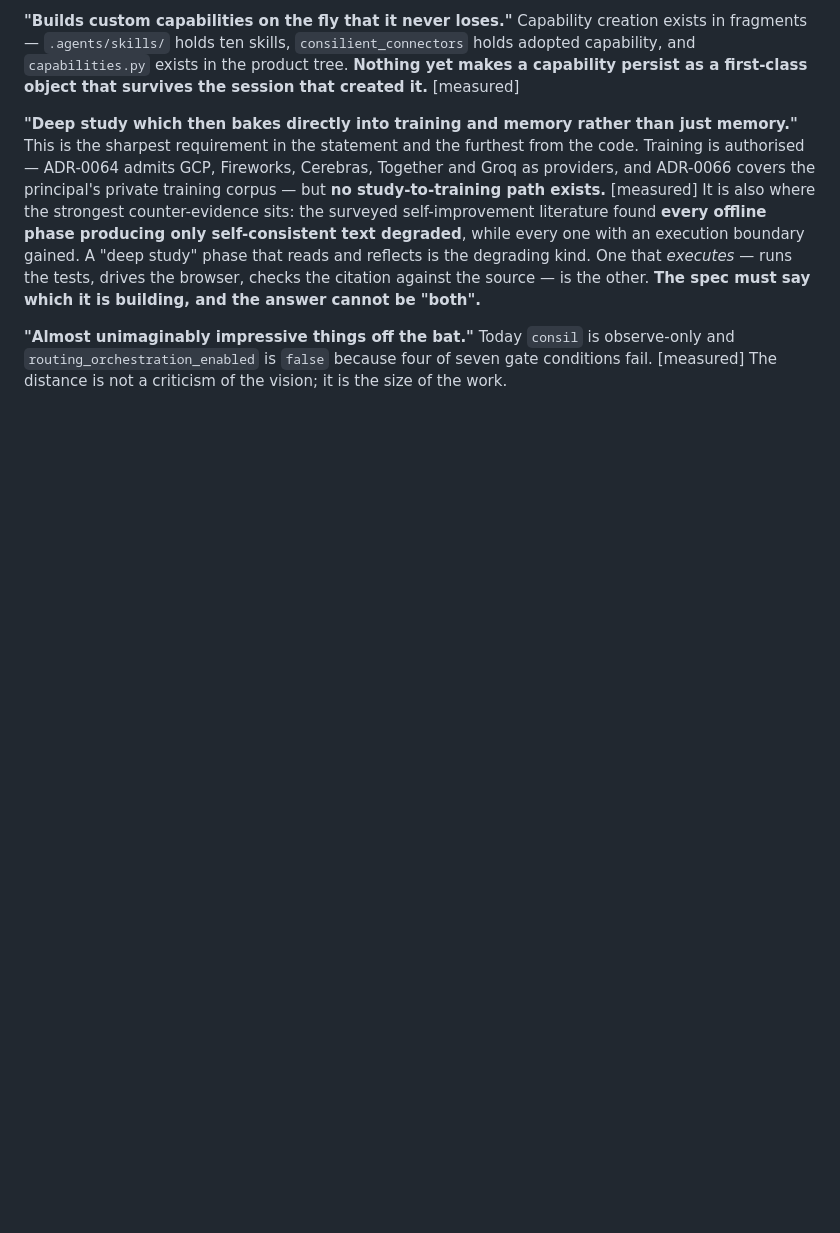
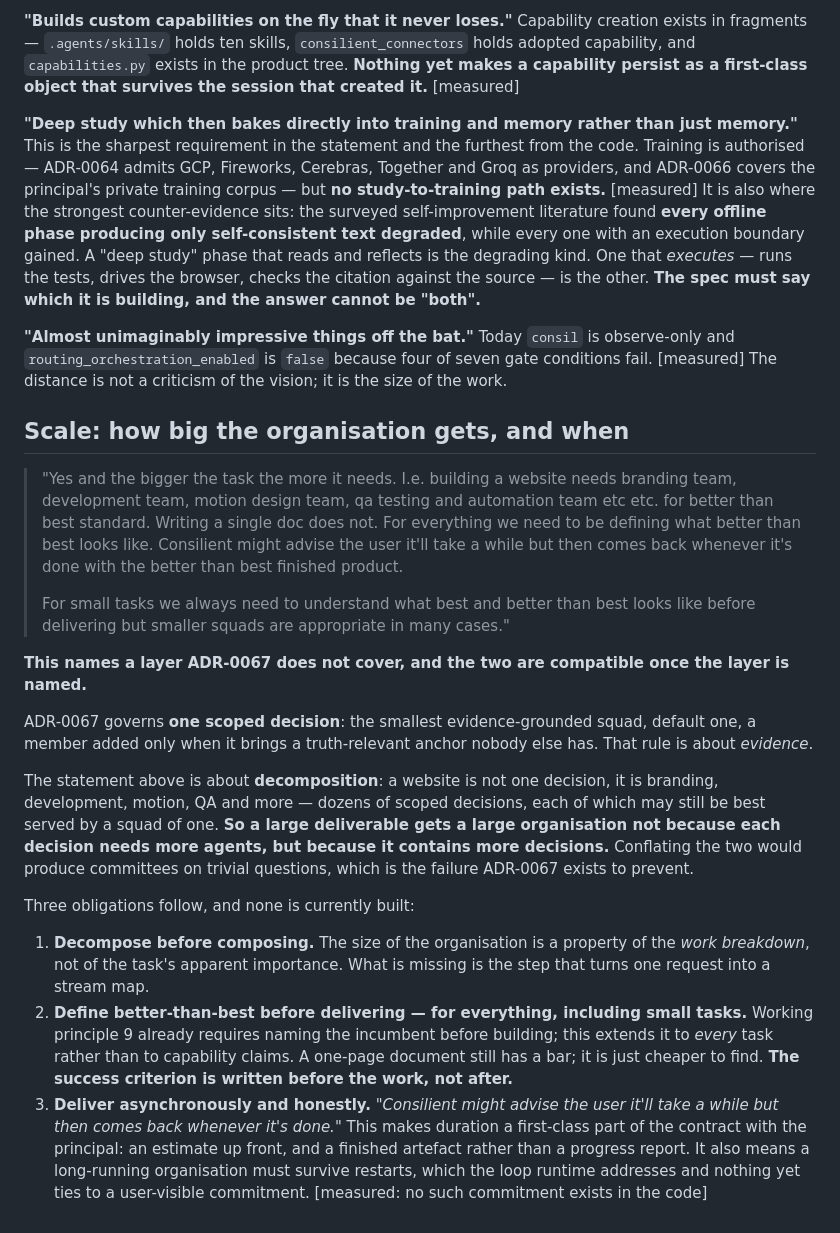
Before and after one commit to joe-hireable/consilient, a Markdown page: docs/00-context/the-machine-2026-08-22.md, the part around the change. GitHub-like rendering; blank space fills up the shorter version.

Commit message:
Record the scale clarification: decomposition sizes the organisation, not evidence

```diff
--- a/docs/00-context/the-machine-2026-08-22.md
+++ b/docs/00-context/the-machine-2026-08-22.md
@@ -105,3 +105,40 @@ boundary gained. A "deep study" phase that reads and reflects is the degrading k
 **"Almost unimaginably impressive things off the bat."** Today `consil` is observe-only and
 `routing_orchestration_enabled` is `false` because four of seven gate conditions fail. [measured] The
 distance is not a criticism of the vision; it is the size of the work.
+
+## Scale: how big the organisation gets, and when
+
+> "Yes and the bigger the task the more it needs. I.e. building a website needs branding team,
+> development team, motion design team, qa testing and automation team etc etc. for better than best
+> standard. Writing a single doc does not. For everything we need to be defining what better than best
+> looks like. Consilient might advise the user it'll take a while but then comes back whenever it's
+> done with the better than best finished product.
+>
+> For small tasks we always need to understand what best and better than best looks like before
+> delivering but smaller squads are appropriate in many cases."
+
+**This names a layer ADR-0067 does not cover, and the two are compatible once the layer is named.**
+
+ADR-0067 governs **one scoped decision**: the smallest evidence-grounded squad, default one, a member
+added only when it brings a truth-relevant anchor nobody else has. That rule is about *evidence*.
+
+The statement above is about **decomposition**: a website is not one decision, it is branding,
+development, motion, QA and more — dozens of scoped decisions, each of which may still be best served
+by a squad of one. **So a large deliverable gets a large organisation not because each decision needs
+more agents, but because it contains more decisions.** Conflating the two would produce committees on
+trivial questions, which is the failure ADR-0067 exists to prevent.
+
+Three obligations follow, and none is currently built:
+
+1. **Decompose before composing.** The size of the organisation is a property of the *work
+   breakdown*, not of the task's apparent importance. What is missing is the step that turns one
+   request into a stream map.
+2. **Define better-than-best before delivering — for everything, including small tasks.** Working
+   principle 9 already requires naming the incumbent before building; this extends it to *every*
+   task rather than to capability claims. A one-page document still has a bar; it is just cheaper to
+   find. **The success criterion is written before the work, not after.**
+3. **Deliver asynchronously and honestly.** *"Consilient might advise the user it'll take a while but
+   then comes back whenever it's done."* This makes duration a first-class part of the contract with
+   the principal: an estimate up front, and a finished artefact rather than a progress report. It also
+   means a long-running organisation must survive restarts, which the loop runtime addresses and
+   nothing yet ties to a user-visible commitment. [measured: no such commitment exists in the code]
```
